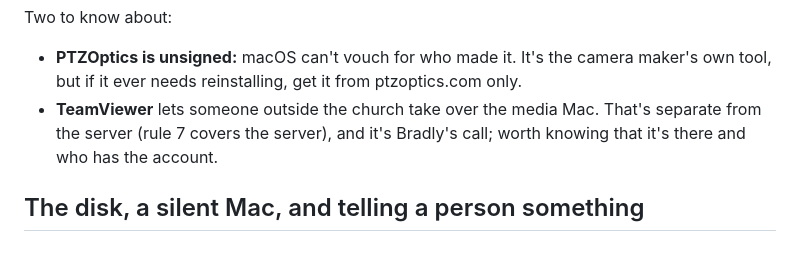
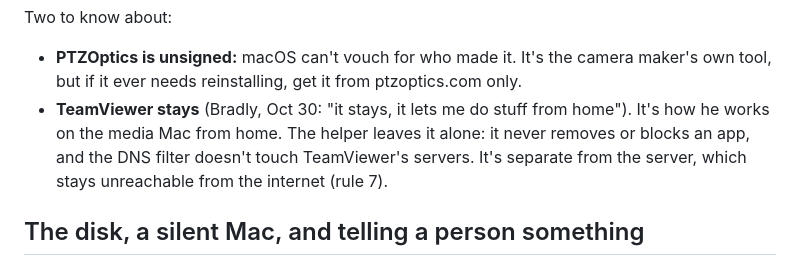
Before and after one commit to Rehchu/Church-server-OS-, a Markdown page: docs/MACS.md, the part around the change. Drawn GitHub-style.

Commit message:
TeamViewer stays on the media Mac (ANSWERS H7)
Bradly, Oct 30: "it stays, it lets me do stuff from home". MACS.md and
ANSWERS record it; nothing in the helper changes (it never removes or
blocks an app).

Co-Authored-By: Claude Opus 5.5 <noreply@anthropic.com>
Claude-Session: https://claude.ai/code/session_01CPq8L6chY62C1h5q2rTqv8

```diff
--- a/docs/MACS.md
+++ b/docs/MACS.md
@@ -365,9 +365,10 @@ Two to know about:
 
 - **PTZOptics is unsigned:** macOS can't vouch for who made it. It's the camera maker's own tool,
   but if it ever needs reinstalling, get it from ptzoptics.com only.
-- **TeamViewer** lets someone outside the church take over the media Mac. That's separate from the
-  server (rule 7 covers the server), and it's Bradly's call; worth knowing that it's there and who
-  has the account.
+- **TeamViewer stays** (Bradly, Oct 30: "it stays, it lets me do stuff from home"). It's how he
+  works on the media Mac from home. The helper leaves it alone: it never removes or blocks an app,
+  and the DNS filter doesn't touch TeamViewer's servers. It's separate from the server, which
+  stays unreachable from the internet (rule 7).
 
 ## The disk, a silent Mac, and telling a person something
 
```
Also changed, not shown: docs/ANSWERS.md (+1 -1 lines).
